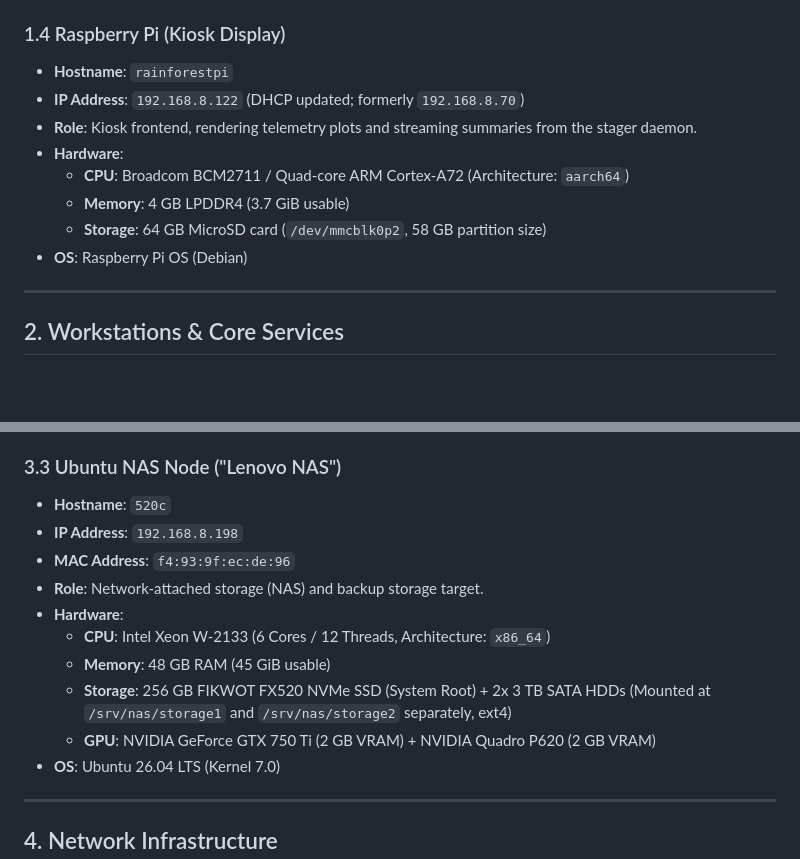
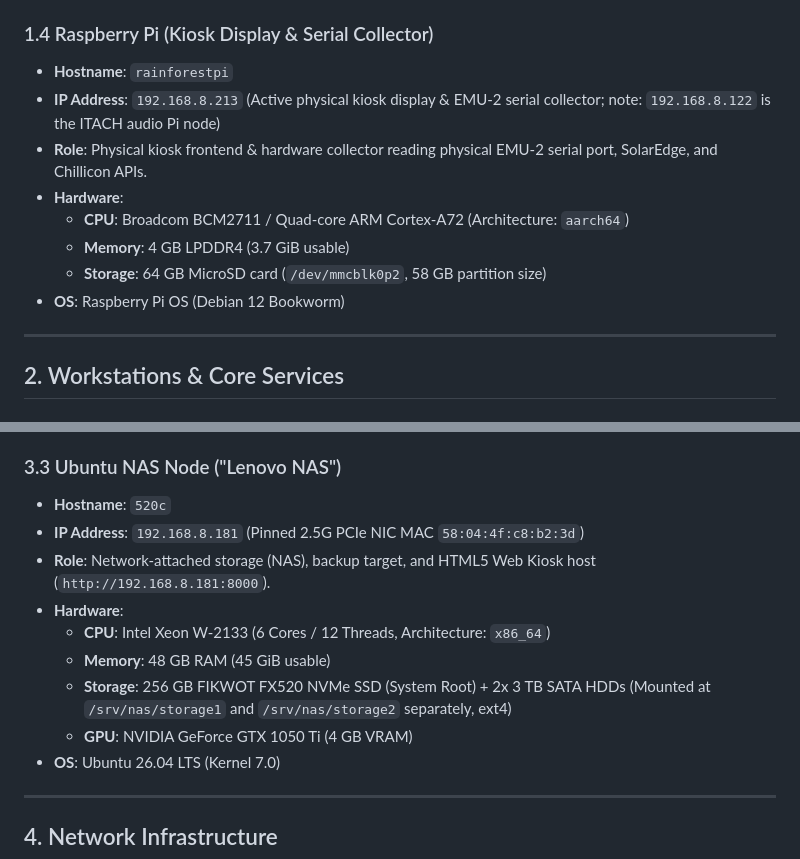
Before and after one commit to smichalove/rainforest-emu2-grid-dashboard, a Markdown page: topology.md, 2 parts joined by grey strips. Drawn GitHub-style; blank space fills up the shorter version.

```diff
--- a/topology.md
+++ b/topology.md
@@ -54,15 +54,15 @@ This document maintains the official record of the network hosts, hardware confi
     *   `gemma4-it-q4:latest` (Default Fallback Model - 3.1 GB)
     *   `gemma2:9b` (High-Performance 9B Model - 5.4 GB)
 
-### 1.4 Raspberry Pi (Kiosk Display)
+### 1.4 Raspberry Pi (Kiosk Display & Serial Collector)
 *   **Hostname**: `rainforestpi`
-*   **IP Address**: `192.168.8.122` (DHCP updated; formerly `192.168.8.70`)
-*   **Role**: Kiosk frontend, rendering telemetry plots and streaming summaries from the stager daemon.
+*   **IP Address**: `192.168.8.213` (Active physical kiosk display & EMU-2 serial collector; note: `192.168.8.122` is the ITACH audio Pi node)
+*   **Role**: Physical kiosk frontend & hardware collector reading physical EMU-2 serial port, SolarEdge, and Chillicon APIs.
 *   **Hardware**:
     *   **CPU**: Broadcom BCM2711 / Quad-core ARM Cortex-A72 (Architecture: `aarch64`)
     *   **Memory**: 4 GB LPDDR4 (3.7 GiB usable)
     *   **Storage**: 64 GB MicroSD card (`/dev/mmcblk0p2`, 58 GB partition size)
-*   **OS**: Raspberry Pi OS (Debian)
+*   **OS**: Raspberry Pi OS (Debian 12 Bookworm)
 
 ---
 
@@ -150,14 +150,13 @@ This document maintains the official record of the network hosts, hardware confi
 
 ### 3.3 Ubuntu NAS Node ("Lenovo NAS")
 *   **Hostname**: `520c`
-*   **IP Address**: `192.168.8.198`
-*   **MAC Address**: `f4:93:9f:ec:de:96`
-*   **Role**: Network-attached storage (NAS) and backup storage target.
+*   **IP Address**: `192.168.8.181` (Pinned 2.5G PCIe NIC MAC `58:04:4f:c8:b2:3d`)
+*   **Role**: Network-attached storage (NAS), backup target, and HTML5 Web Kiosk host (`http://192.168.8.181:8000`).
 *   **Hardware**:
     *   **CPU**: Intel Xeon W-2133 (6 Cores / 12 Threads, Architecture: `x86_64`)
     *   **Memory**: 48 GB RAM (45 GiB usable)
     *   **Storage**: 256 GB FIKWOT FX520 NVMe SSD (System Root) + 2x 3 TB SATA HDDs (Mounted at `/srv/nas/storage1` and `/srv/nas/storage2` separately, ext4)
-    *   **GPU**: NVIDIA GeForce GTX 750 Ti (2 GB VRAM) + NVIDIA Quadro P620 (2 GB VRAM)
+    *   **GPU**: NVIDIA GeForce GTX 1050 Ti (4 GB VRAM)
 *   **OS**: Ubuntu 26.04 LTS (Kernel 7.0)
 
 ---
```
Also changed, not shown: server_topology.md (+9 -6 lines).
